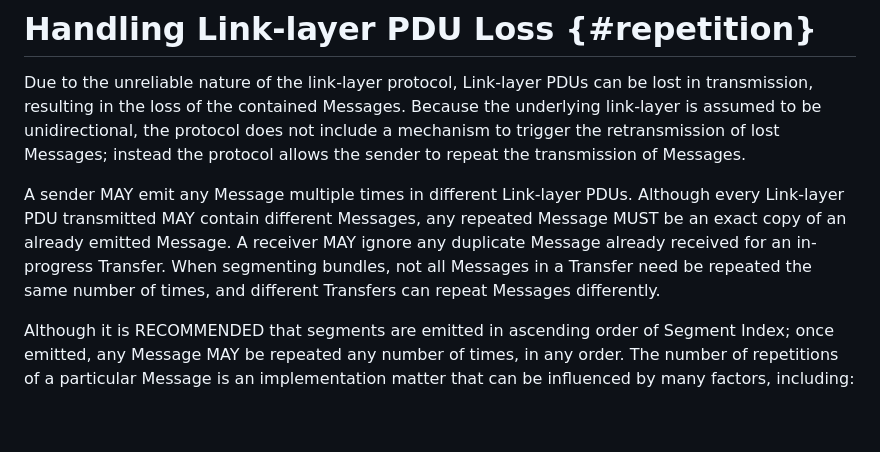
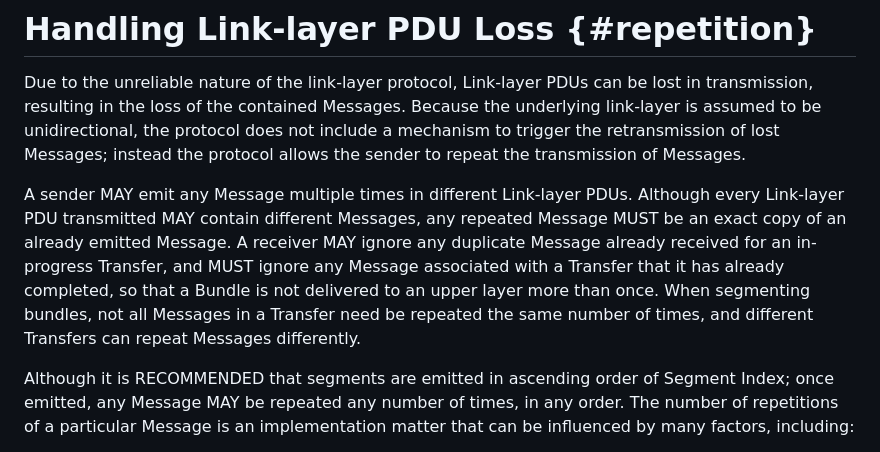
Before and after one commit to ricktaylor/btpu, a Markdown page: draft-ietf-dtn-btpu.md, the part around the change. Drawn GitHub-style; blank space fills up the shorter version.

Commit message:
Require receivers to ignore Messages for a completed Transfer
Repeated Segments arriving after a Transfer completes would otherwise
be reassembled and the Bundle delivered again.  Receivers already
keep per-Transfer state to honour cancellation, so this adds no new
burden.

Signed-off-by: Rick Taylor <rtaylor@aalyria.com>

```diff
--- a/draft-ietf-dtn-btpu.md
+++ b/draft-ietf-dtn-btpu.md
@@ -235,7 +235,7 @@ The size of the Transfer Window at a receiver MUST NOT be smaller than the size
 
 Due to the unreliable nature of the link-layer protocol, Link-layer PDUs can be lost in transmission, resulting in the loss of the contained Messages.  Because the underlying link-layer is assumed to be unidirectional, the protocol does not include a mechanism to trigger the retransmission of lost Messages; instead the protocol allows the sender to repeat the transmission of Messages.
 
-A sender MAY emit any Message multiple times in different Link-layer PDUs.  Although every Link-layer PDU transmitted MAY contain different Messages, any repeated Message MUST be an exact copy of an already emitted Message.  A receiver MAY ignore any duplicate Message already received for an in-progress Transfer.  When segmenting bundles, not all Messages in a Transfer need be repeated the same number of times, and different Transfers can repeat Messages differently.
+A sender MAY emit any Message multiple times in different Link-layer PDUs.  Although every Link-layer PDU transmitted MAY contain different Messages, any repeated Message MUST be an exact copy of an already emitted Message.  A receiver MAY ignore any duplicate Message already received for an in-progress Transfer, and MUST ignore any Message associated with a Transfer that it has already completed, so that a Bundle is not delivered to an upper layer more than once.  When segmenting bundles, not all Messages in a Transfer need be repeated the same number of times, and different Transfers can repeat Messages differently.
 
 Although it is RECOMMENDED that segments are emitted in ascending order of Segment Index; once emitted, any Message MAY be repeated any number of times, in any order.  The number of repetitions of a particular Message is an implementation matter that can be influenced by many factors, including:
 
```
